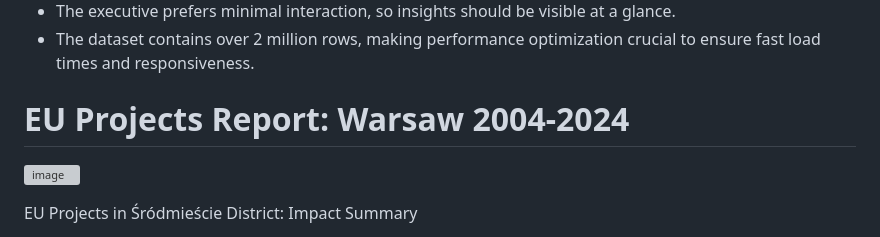
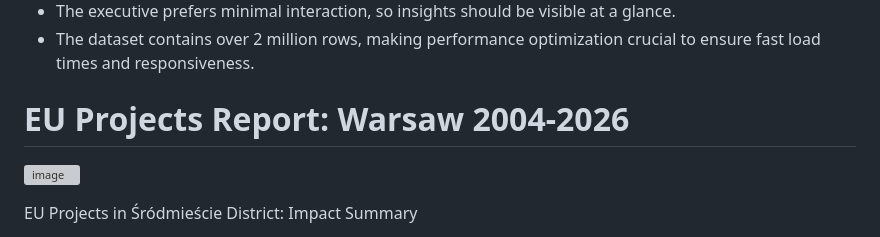
Before and after one commit to Steamahead/Power_BI_repo, a Markdown page: README.md, the part around the change. Rendered like a GitHub page; grey boxes are pictures that could not be loaded.

```diff
--- a/README.md
+++ b/README.md
@@ -66,7 +66,7 @@ Other Requirements & Information
 * The dataset contains over 2 million rows, making performance optimization crucial to ensure fast load times and responsiveness.
 
 
-# EU Projects Report: Warsaw 2004-2024
+# EU Projects Report: Warsaw 2004-2026
 
 ![image](https://github.com/user-attachments/assets/7a4ffc07-afa7-4d15-a4a7-c2b2c270f553)
 
```
